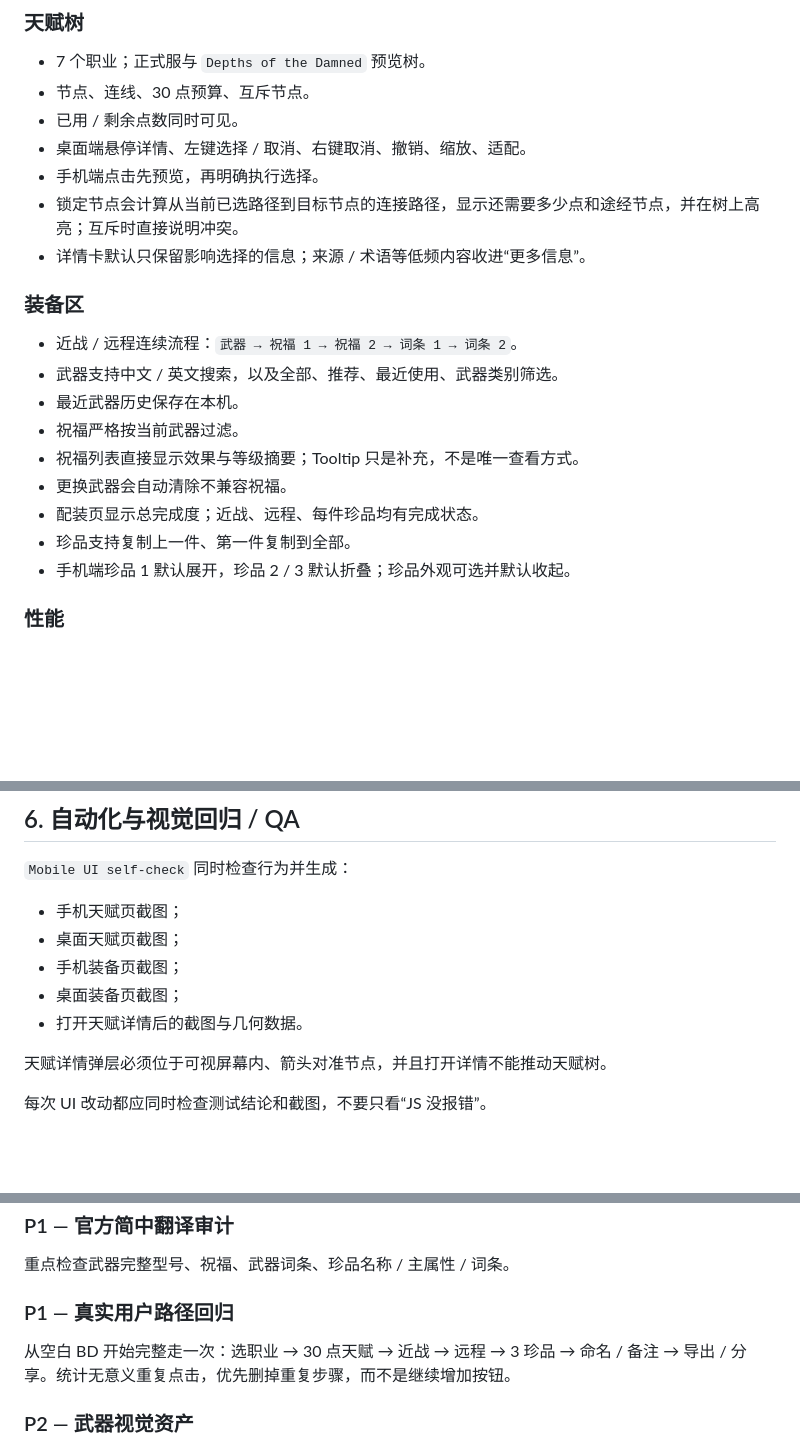
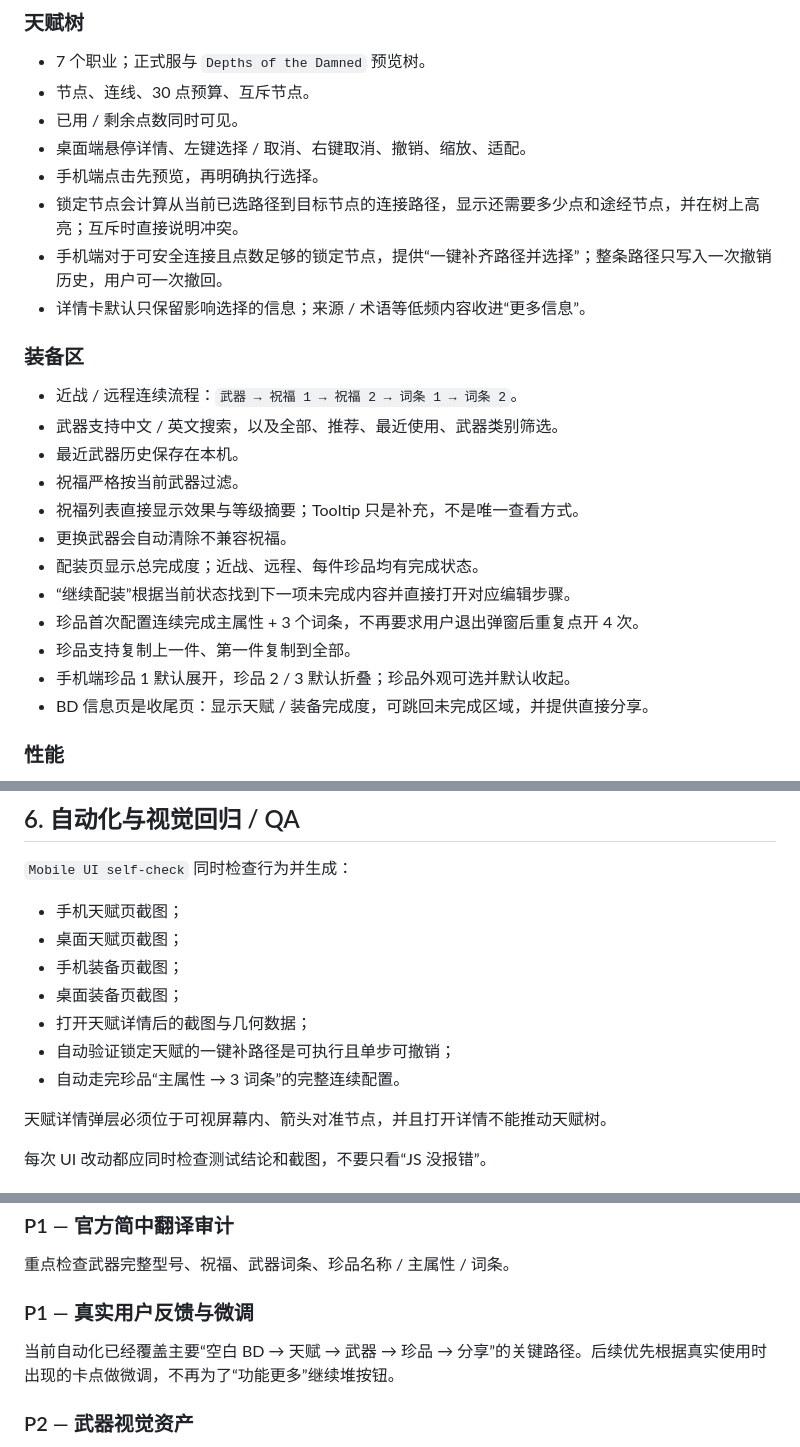
Before and after one commit to a1615439938-collab/Darktide-BD, a Markdown page: HANDOFF.md, 3 parts joined by grey strips. Rendered like a GitHub page; blank space fills up the shorter version.

Commit message:
Sync HANDOFF.md with current main; keep preview mod isolated

```diff
--- a/HANDOFF.md
+++ b/HANDOFF.md
@@ -33,6 +33,7 @@
 - 桌面端悬停详情、左键选择 / 取消、右键取消、撤销、缩放、适配。
 - 手机端点击先预览，再明确执行选择。
 - 锁定节点会计算从当前已选路径到目标节点的连接路径，显示还需要多少点和途经节点，并在树上高亮；互斥时直接说明冲突。
+- 手机端对于可安全连接且点数足够的锁定节点，提供“一键补齐路径并选择”；整条路径只写入一次撤销历史，用户可一次撤回。
 - 详情卡默认只保留影响选择的信息；来源 / 术语等低频内容收进“更多信息”。
 
 ### 装备区
@@ -43,8 +44,11 @@
 - 祝福列表直接显示效果与等级摘要；Tooltip 只是补充，不是唯一查看方式。
 - 更换武器会自动清除不兼容祝福。
 - 配装页显示总完成度；近战、远程、每件珍品均有完成状态。
+- “继续配装”根据当前状态找到下一项未完成内容并直接打开对应编辑步骤。
+- 珍品首次配置连续完成主属性 + 3 个词条，不再要求用户退出弹窗后重复点开 4 次。
 - 珍品支持复制上一件、第一件复制到全部。
 - 手机端珍品 1 默认展开，珍品 2 / 3 默认折叠；珍品外观可选并默认收起。
+- BD 信息页是收尾页：显示天赋 / 装备完成度，可跳回未完成区域，并提供直接分享。
 
 ### 性能
 - 当前职业图标立即高优先级加载。
@@ -97,7 +101,9 @@
 - 桌面天赋页截图；
 - 手机装备页截图；
 - 桌面装备页截图；
-- 打开天赋详情后的截图与几何数据。
+- 打开天赋详情后的截图与几何数据；
+- 自动验证锁定天赋的一键补路径是可执行且单步可撤销；
+- 自动走完珍品“主属性 → 3 词条”的完整连续配置。
 
 天赋详情弹层必须位于可视屏幕内、箭头对准节点，并且打开详情不能推动天赋树。
 
@@ -111,8 +117,8 @@
 ### P1 — 官方简中翻译审计
 重点检查武器完整型号、祝福、武器词条、珍品名称 / 主属性 / 词条。
 
-### P1 — 真实用户路径回归
-从空白 BD 开始完整走一次：选职业 → 30 点天赋 → 近战 → 远程 → 3 珍品 → 命名 / 备注 → 导出 / 分享。统计无意义重复点击，优先删掉重复步骤，而不是继续增加按钮。
+### P1 — 真实用户反馈与微调
+当前自动化已经覆盖主要“空白 BD → 天赋 → 武器 → 珍品 → 分享”的关键路径。后续优先根据真实使用时出现的卡点做微调，不再为了“功能更多”继续堆按钮。
 
 ### P2 — 武器视觉资产
 仓库目前没有可靠的官方武器图片资产。**不要伪造图标或随便抓版权不明图片。** 只有在来源、许可和武器映射可靠后再加入武器图像浏览。
```
